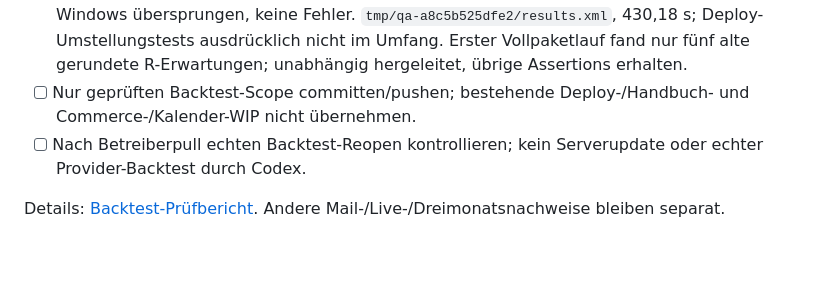
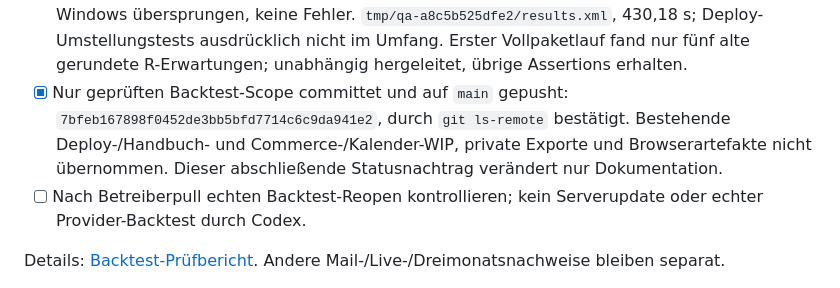
Before and after one commit to xantharu123-png/AlphaStation, a Markdown page: TODO.md, the part around the change. GitHub-like rendering; blank space fills up the shorter version.

```diff
--- a/TODO.md
+++ b/TODO.md
@@ -28,8 +28,11 @@ Ausgangsrevision `4ef6c9b284825686fef60913a2e932a8f9414202`.
   `tmp/qa-a8c5b525dfe2/results.xml`, 430,18 s; Deploy-Umstellungstests
   ausdrücklich nicht im Umfang. Erster Vollpaketlauf fand nur fünf alte
   gerundete R-Erwartungen; unabhängig hergeleitet, übrige Assertions erhalten.
-- [ ] Nur geprüften Backtest-Scope committen/pushen; bestehende Deploy-/Handbuch-
-  und Commerce-/Kalender-WIP nicht übernehmen.
+- [x] Nur geprüften Backtest-Scope committet und auf `main` gepusht:
+  `7bfeb167898f0452de3bb5bfd7714c6c9da941e2`, durch `git ls-remote`
+  bestätigt. Bestehende Deploy-/Handbuch- und Commerce-/Kalender-WIP,
+  private Exporte und Browserartefakte nicht übernommen.
+  Dieser abschließende Statusnachtrag verändert nur Dokumentation.
 - [ ] Nach Betreiberpull echten Backtest-Reopen kontrollieren;
   kein Serverupdate oder echter Provider-Backtest durch Codex.
 
```
Also changed, not shown: docs/BACKTEST_DEEP_AUDIT_2026-10-02.md (+12 -0 lines).
